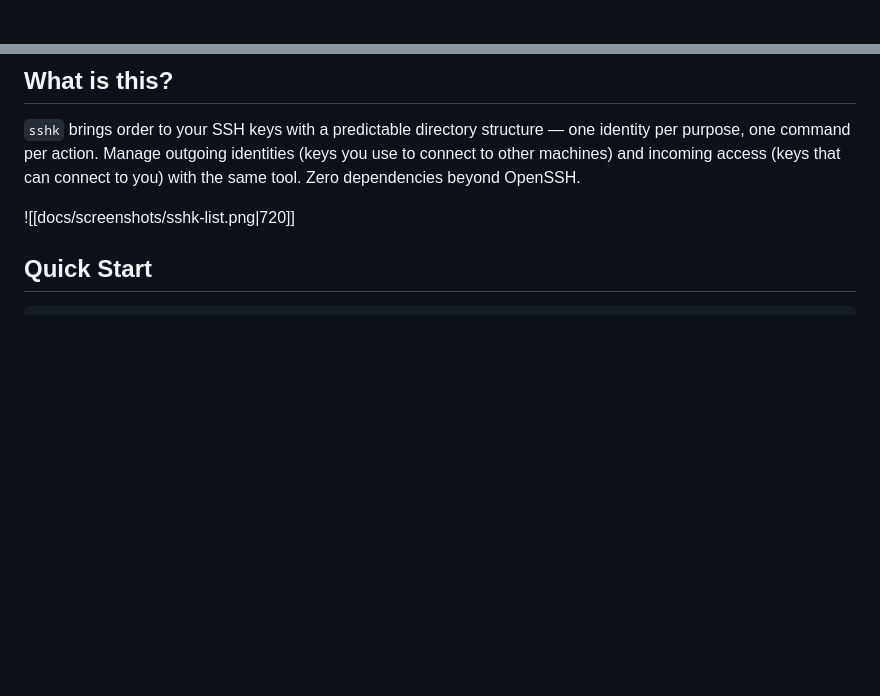
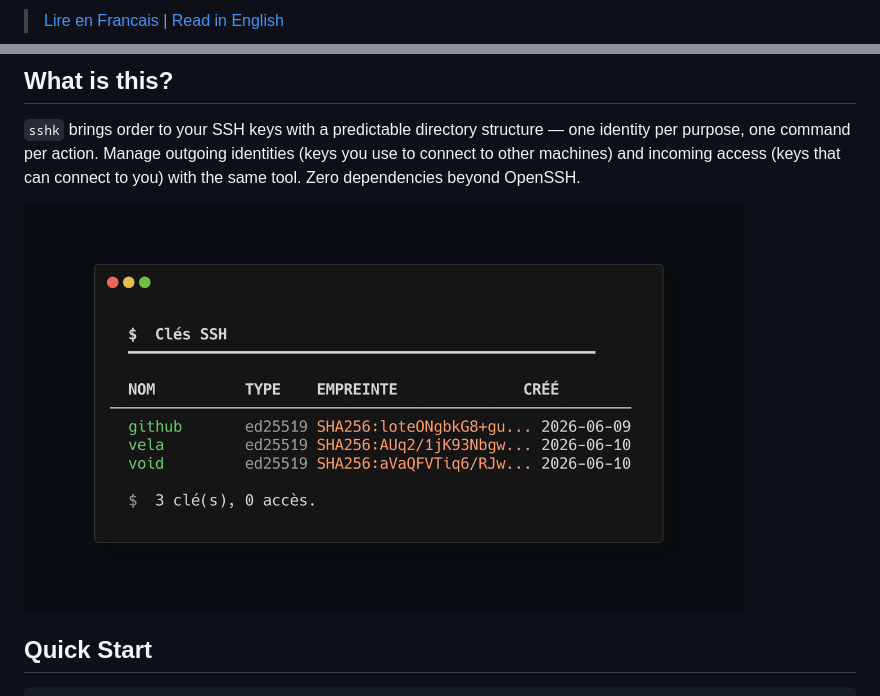
Before and after one commit to Sofian-bll/sshk, a Markdown page: README.md, 2 parts joined by grey strips. GitHub-like rendering; blank space fills up the shorter version.

Commit message:
docs: add bilingual README (FR/EN) and fix wikilinks

```diff
--- a/README.md
+++ b/README.md
@@ -1,2 +1,4 @@
+> [Lire en Francais](README.md) | [Read in English](README.en.md)
+
 <div align="center">
 
@@ -16,7 +18,7 @@
 
 `sshk` brings order to your SSH keys with a predictable directory structure — one identity per purpose, one command per action. Manage outgoing identities (keys you use to connect to other machines) and incoming access (keys that can connect to you) with the same tool. Zero dependencies beyond OpenSSH.
 
-![[docs/screenshots/sshk-list.png|720]]
+<img src="docs/screenshots/sshk-list.png" width="720" alt="sshk list"/>
 
 ## Quick Start
 
```
Also changed, not shown: other parts of README.md (+1 -1 lines), README.en.md (added, +60 -0 lines).
